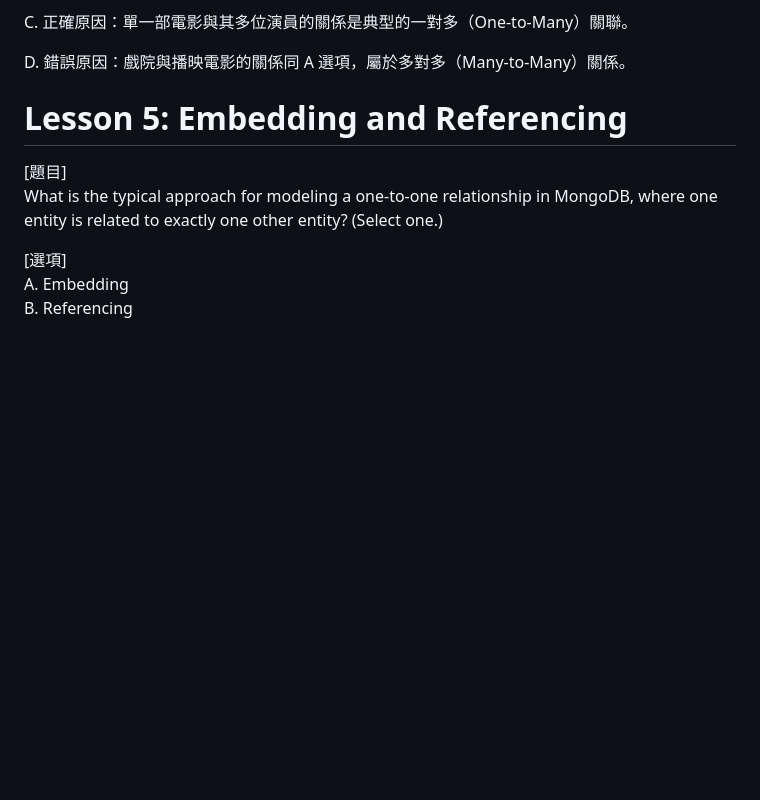
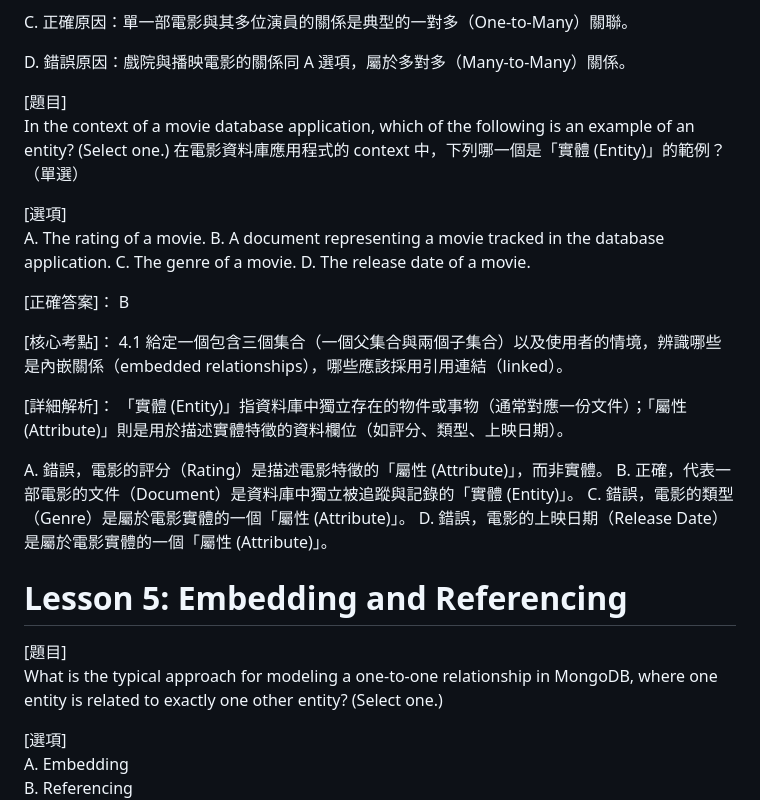
Before and after one commit to mccodes320/mccodes320.github.io, a Markdown page: Section 1: Overview and the Document Model.md, the part around the change. Drawn GitHub-style; blank space fills up the shorter version.

```diff
--- a/Section 1: Overview and the Document Model.md
+++ b/Section 1: Overview and the Document Model.md
@@ -346,6 +346,38 @@ C. 正確原因：單一部電影與其多位演員的關係是典型的一對
 D. 錯誤原因：戲院與播映電影的關係同 A 選項，屬於多對多（Many-to-Many）關係。
 
 
+
+[題目]
+In the context of a movie database application, which of the following is an example of an entity? (Select one.)
+在電影資料庫應用程式的 context 中，下列哪一個是「實體 (Entity)」的範例？（單選）
+
+[選項]
+A. The rating of a movie.
+B. A document representing a movie tracked in the database application.
+C. The genre of a movie.
+D. The release date of a movie.
+
+[正確答案]：
+B
+
+[核心考點]： 4.1 給定一個包含三個集合（一個父集合與兩個子集合）以及使用者的情境，辨識哪些是內嵌關係（embedded relationships），哪些應該採用引用連結（linked）。
+
+[詳細解析]：
+「實體 (Entity)」指資料庫中獨立存在的物件或事物（通常對應一份文件）；「屬性 (Attribute)」則是用於描述實體特徵的資料欄位（如評分、類型、上映日期）。
+
+A. 錯誤，電影的評分（Rating）是描述電影特徵的「屬性 (Attribute)」，而非實體。
+B. 正確，代表一部電影的文件（Document）是資料庫中獨立被追蹤與記錄的「實體 (Entity)」。
+C. 錯誤，電影的類型（Genre）是屬於電影實體的一個「屬性 (Attribute)」。
+D. 錯誤，電影的上映日期（Release Date）是屬於電影實體的一個「屬性 (Attribute)」。
+
+
+
+
+
+
+
+
+
 # Lesson 5: Embedding and Referencing
 
 
```
